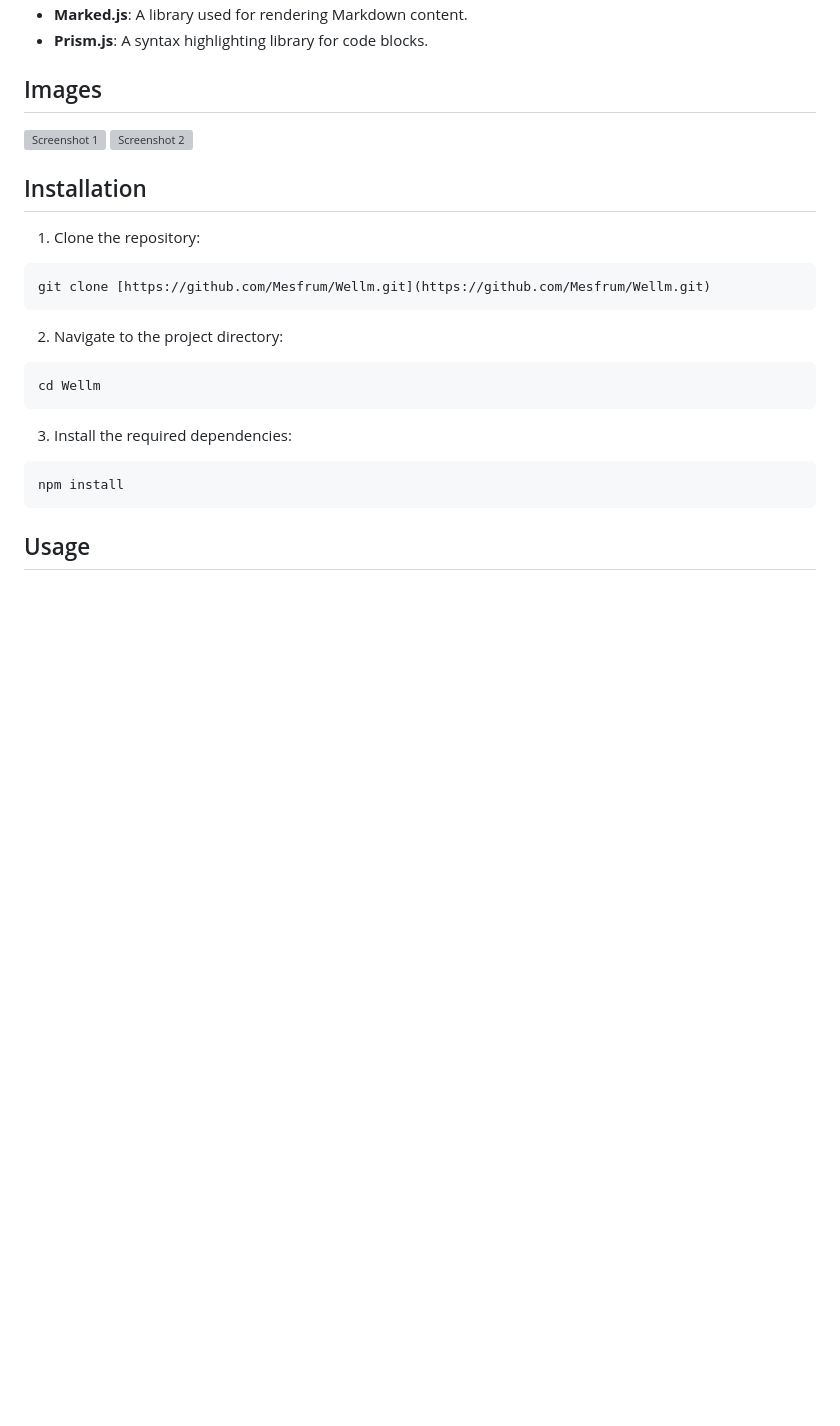
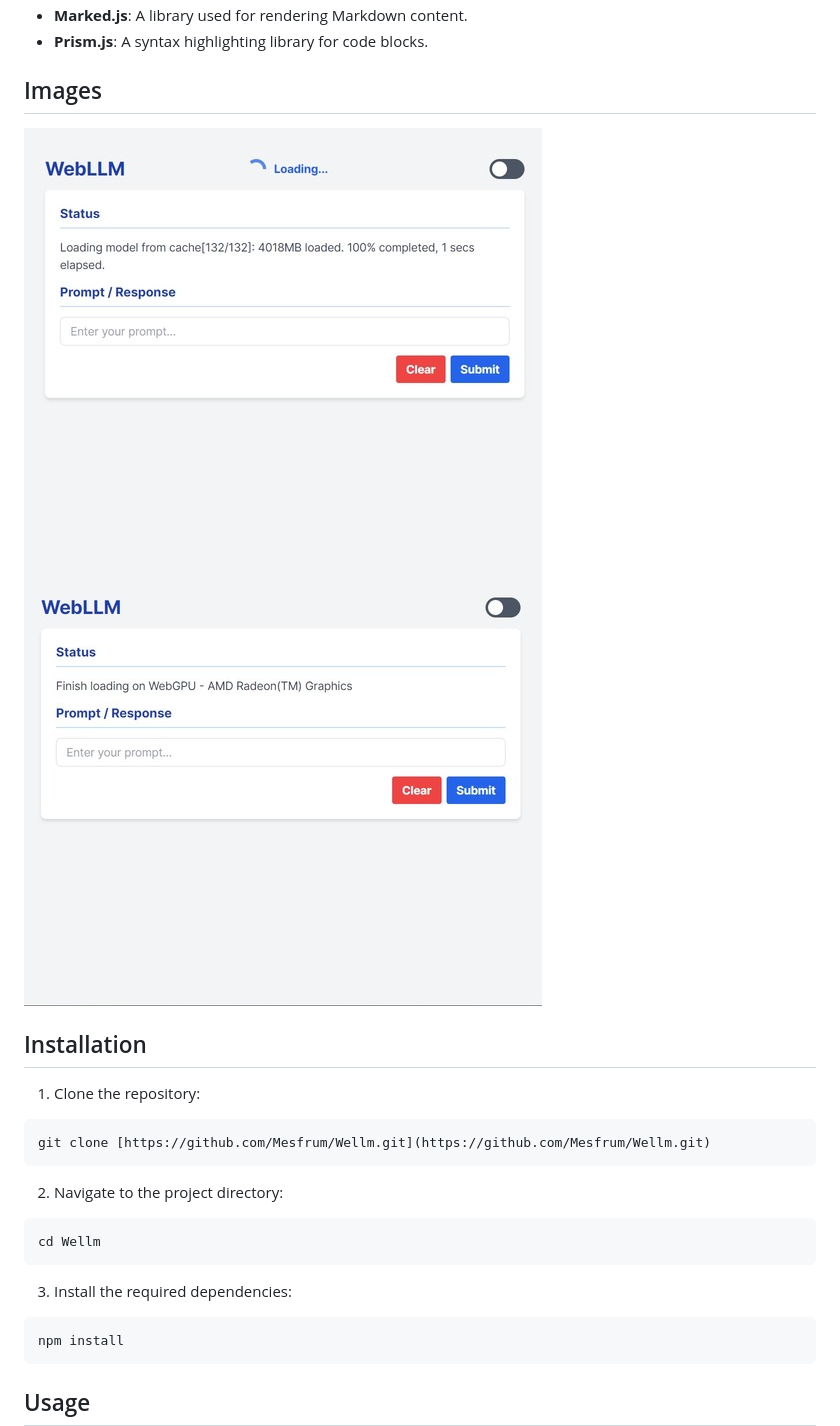
Before and after one commit to Mesfrum/Wellm, a Markdown page: README.md, the part around the change. GitHub-like rendering; pictures changed too: assets/ss-1.jpg (added), assets/ss-2.jpg (added); blank space fills up the shorter version; grey boxes are pictures that could not be loaded.

Commit message:
update images

```diff
--- a/README.md
+++ b/README.md
@@ -30,8 +30,8 @@ Wellm is a web application built using WebLLM, an open-source project that allow
 ## Images
 
 <div style="display: flex; justify-content: space-around; max-width: 50%;">
-  <img src="assets/image-2.webp" alt="Screenshot 1" style="max-width: 25%;">
-  <img src="assets/image-1.webp" alt="Screenshot 2" style="max-width: 25%;">
+  <img src="assets/ss-1.jpg" alt="Screenshot 1" style="max-width: 25%;">
+  <img src="assets/ss-2.jpg" alt="Screenshot 2" style="max-width: 25%;">
 </div>
 
 ## Installation
```
Also changed, not shown: 2 other files.
